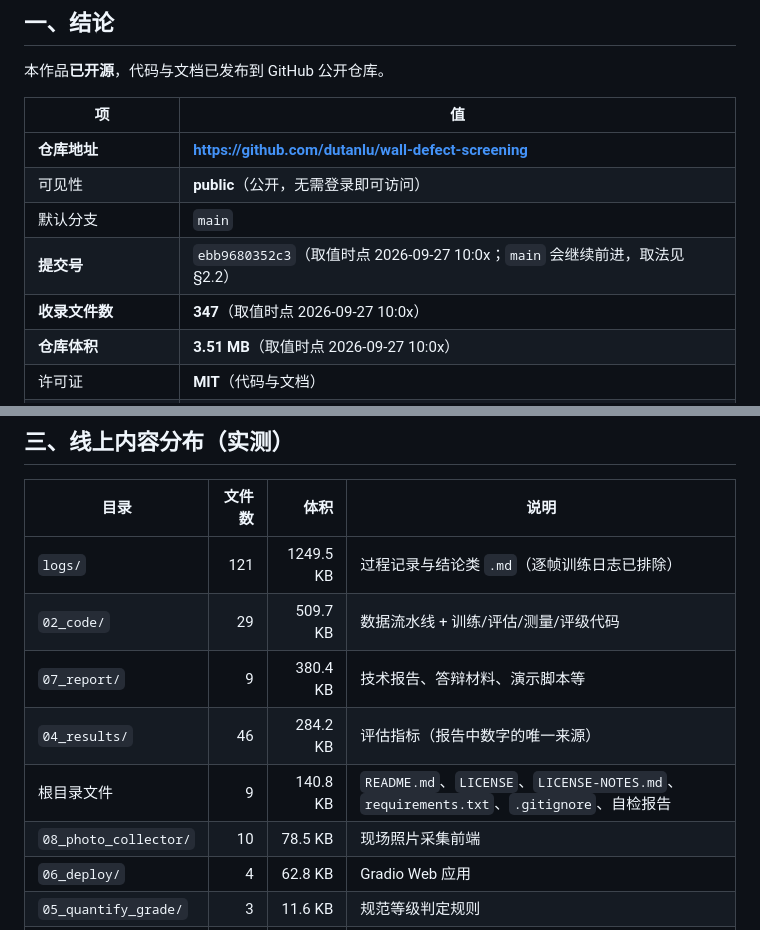
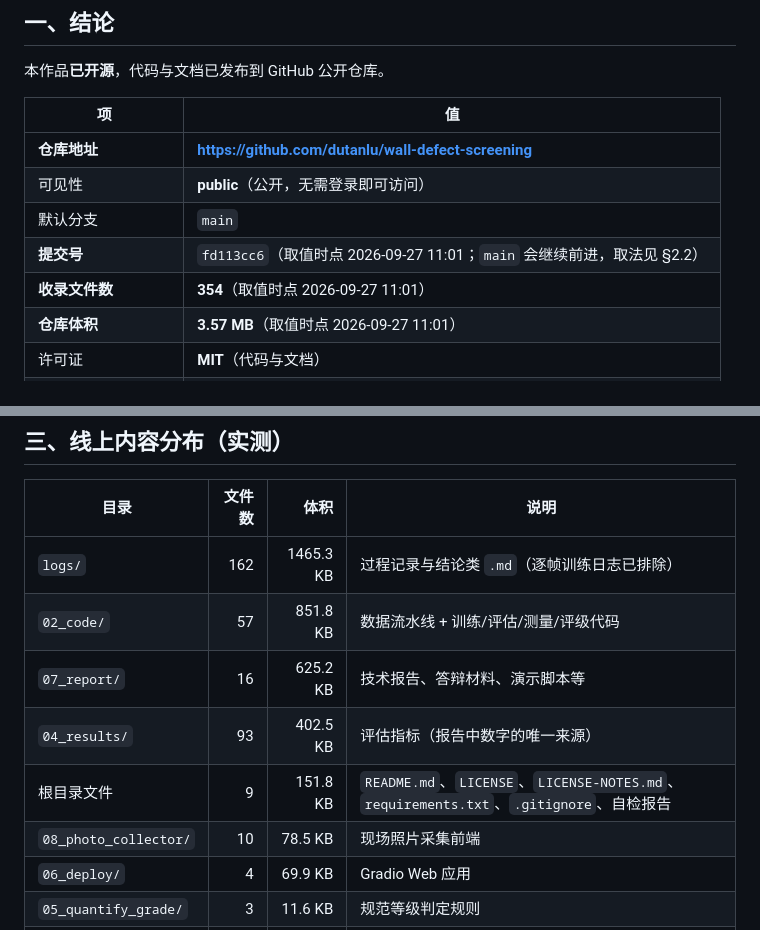
Before and after one commit to dutanlu/wall-defect-screening, a Markdown page: 07_report/开源发布记录.md, 2 parts joined by grey strips. Rendered like a GitHub page.

Commit message:
docs(开源): 同步发布记录的取值时点（354 文件 / 3.57 MB / 提交 fd113cc6）
4 通道 RGB+IR 验证落地后，远端文件数由 347 → 354、体积 3.51 → 3.57 MB。
本次数字**由 trees API 现取后写入**（新增 logs/_report_upd_opensource.py，
可复跑；含泄漏断言：远端不得出现 01_data/ 03_weights/ *.pt *.onnx *.mp4）。

```diff
--- a/07_report/开源发布记录.md
+++ b/07_report/开源发布记录.md
@@ -15,9 +15,9 @@
 | **仓库地址** | **https://github.com/dutanlu/wall-defect-screening** |
 | 可见性 | **public**（公开，无需登录即可访问） |
 | 默认分支 | `main` |
-| **提交号** | `ebb9680352c3`（取值时点 2026-09-27 10:0x；`main` 会继续前进，取法见 §2.2） |
-| **收录文件数** | **347**（取值时点 2026-09-27 10:0x） |
-| **仓库体积** | **3.51 MB**（取值时点 2026-09-27 10:0x） |
+| **提交号** | `fd113cc6`（取值时点 2026-09-27 11:01；`main` 会继续前进，取法见 §2.2） |
+| **收录文件数** | **354**（取值时点 2026-09-27 11:01） |
+| **仓库体积** | **3.57 MB**（取值时点 2026-09-27 11:01） |
 | 许可证 | **MIT**（代码与文档） |
 | 数据集 / 权重 / 视频 | **均未上传**（见 §四） |
 
@@ -63,11 +63,11 @@ curl -s "https://api.github.com/repos/dutanlu/wall-defect-screening/git/trees/ma
 
 | 目录 | 文件数 | 体积 | 说明 |
 |---|---:|---:|---|
-| `logs/` | 121 | 1249.5 KB | 过程记录与结论类 `.md`（逐帧训练日志已排除） |
-| `02_code/` | 29 | 509.7 KB | 数据流水线 + 训练/评估/测量/评级代码 |
-| `07_report/` | 9 | 380.4 KB | 技术报告、答辩材料、演示脚本等 |
-| `04_results/` | 46 | 284.2 KB | 评估指标（报告中数字的唯一来源） |
-| 根目录文件 | 9 | 140.8 KB | `README.md`、`LICENSE`、`LICENSE-NOTES.md`、`requirements.txt`、`.gitignore`、自检报告 |
+| `logs/` | 162 | 1465.3 KB | 过程记录与结论类 `.md`（逐帧训练日志已排除） |
+| `02_code/` | 57 | 851.8 KB | 数据流水线 + 训练/评估/测量/评级代码 |
+| `07_report/` | 16 | 625.2 KB | 技术报告、答辩材料、演示脚本等 |
+| `04_results/` | 93 | 402.5 KB | 评估指标（报告中数字的唯一来源） |
+| 根目录文件 | 9 | 151.8 KB | `README.md`、`LICENSE`、`LICENSE-NOTES.md`、`requirements.txt`、`.gitignore`、自检报告 |
 | `08_photo_collector/` | 10 | 78.5 KB | 现场照片采集前端 |
-| `06_deploy/` | 4 | 62.8 KB | Gradio Web 应用 |
+| `06_deploy/` | 4 | 69.9 KB | Gradio Web 应用 |
 | `05_quantify_grade/` | 3 | 11.6 KB | 规范等级判定规则 |
```
Also changed, not shown: other parts of 07_report/开源发布记录.md (+1 -1 lines).
